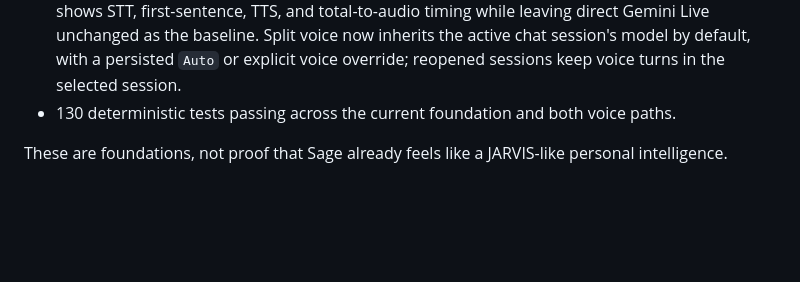
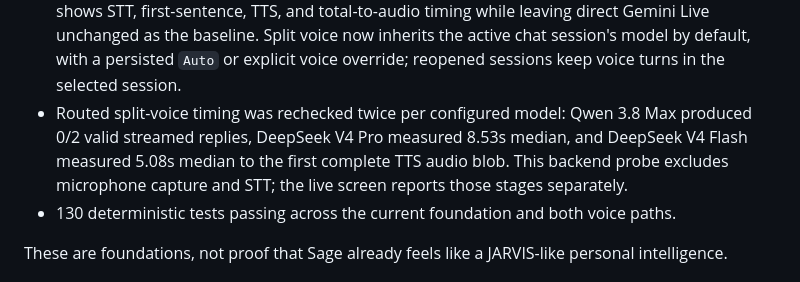
Before and after one commit to 91nedlawnavi-svg/sage, a Markdown page: docs/MILESTONE.md, the part around the change. Rendered like a GitHub page; blank space fills up the shorter version.

```diff
--- a/docs/MILESTONE.md
+++ b/docs/MILESTONE.md
@@ -60,6 +60,11 @@ Already present and verified:
   unchanged as the baseline. Split voice now inherits the active chat session's
   model by default, with a persisted `Auto` or explicit voice override; reopened
   sessions keep voice turns in the selected session.
+- Routed split-voice timing was rechecked twice per configured model: Qwen 3.8
+  Max produced 0/2 valid streamed replies, DeepSeek V4 Pro measured 8.53s
+  median, and DeepSeek V4 Flash measured 5.08s median to the first complete TTS
+  audio blob. This backend probe excludes microphone capture and STT; the live
+  screen reports those stages separately.
 - 130 deterministic tests passing across the current foundation and both voice
   paths.
 
```
Also changed, not shown: docs/SESSION_CONTEXT_CONTROLS_NOTE.md (+13 -2 lines).
